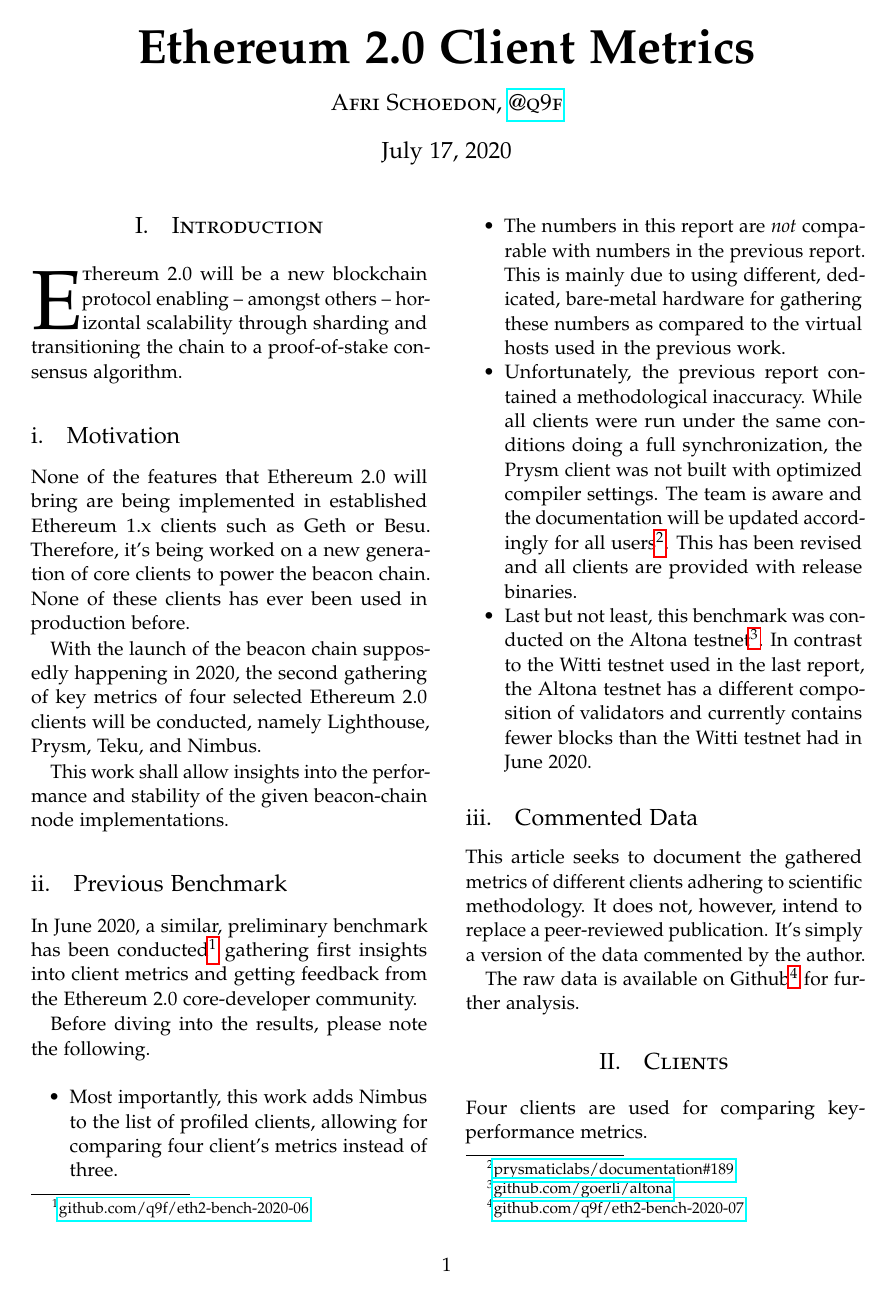
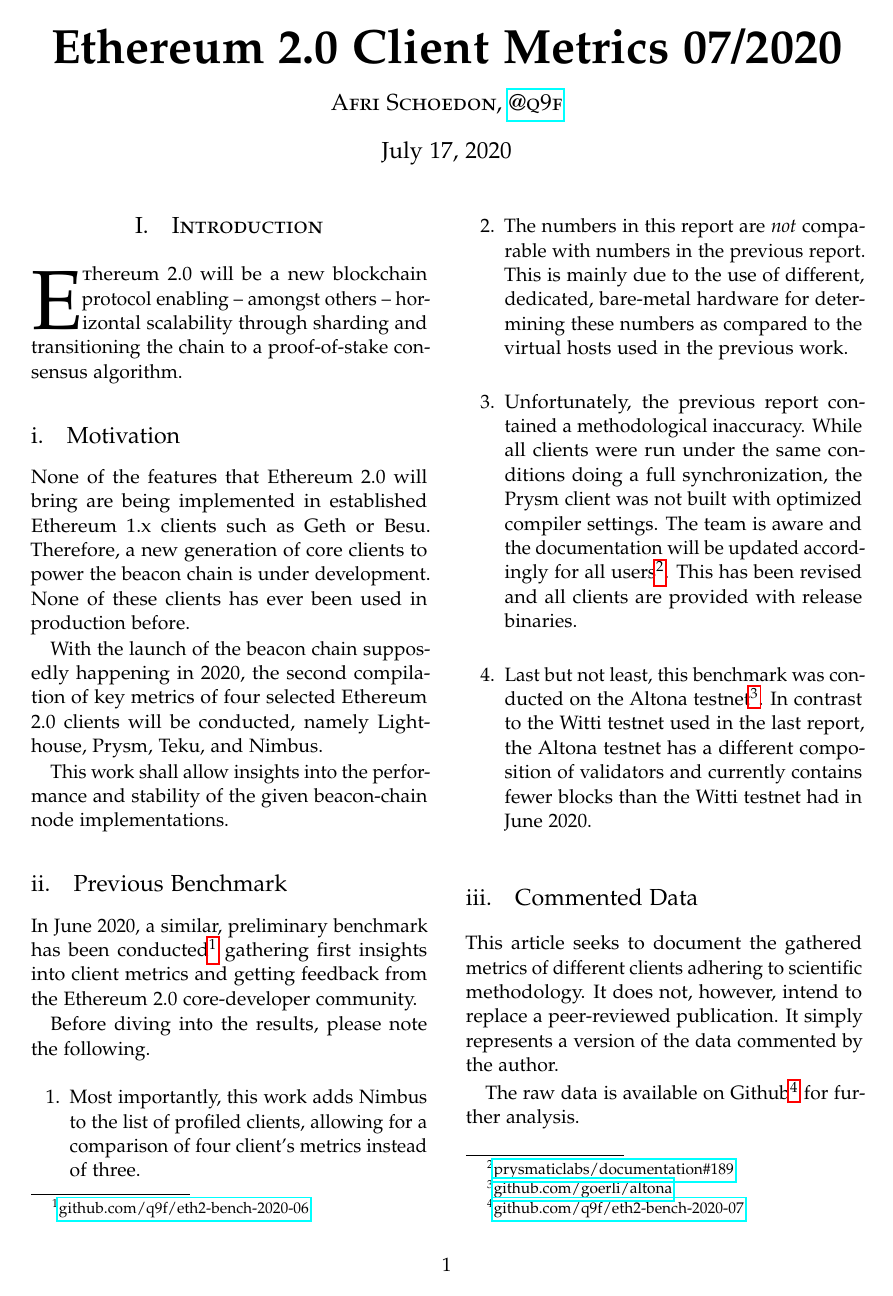
Before and after one commit to q9f/eth2-bench-2020-10, a LaTeX document (doc/overview.tex): page 1 of 5. Compiled offline with pdfLaTeX.

Commit message:
review document

```diff
--- a/doc/overview.tex
+++ b/doc/overview.tex
@@ -33,7 +33,7 @@
 \setlength{\droptitle}{-4\baselineskip}
 \pretitle{\begin{center}\Huge\bfseries}
 \posttitle{\end{center}}
-\title{Ethereum 2.0 Client Metrics}
+\title{Ethereum 2.0 Client Metrics 07/2020}
 \author{\textsc{Afri Schoedon, \href{https://github.com/q9f}{@q9f}}}\date{\today}
 
 \begin{document}
@@ -72,9 +72,9 @@
 \end{figure}
 
 \subsection{Motivation}
-None of the features that Ethereum 2.0 will bring are being implemented in established Ethereum 1.x clients such as Geth or Besu. Therefore, it's being worked on a new generation of core clients to power the beacon chain. None of these clients has ever been used in production before.\par
+None of the features that Ethereum 2.0 will bring are being implemented in established Ethereum 1.x clients such as Geth or Besu. Therefore, a new generation of core clients to power the beacon chain is under development. None of these clients has ever been used in production before.\par
 
-With the launch of the beacon chain supposedly happening in 2020, the second gathering of key metrics of four selected Ethereum 2.0 clients will be conducted, namely Lighthouse, Prysm, Teku, and Nimbus.\par
+With the launch of the beacon chain supposedly happening in 2020, the second compilation of key metrics of four selected Ethereum 2.0 clients will be conducted, namely Lighthouse, Prysm, Teku, and Nimbus.\par
 
 This work shall allow insights into the performance and stability of the given beacon-chain node implementations.\par
 
@@ -83,15 +83,15 @@
 
 Before diving into the results, please note the following.
 
-\begin{itemize}
-\item Most importantly, this work adds Nimbus to the list of profiled clients, allowing for comparing four client's metrics instead of three.
-\item The numbers in this report are \textit{not} comparable with numbers in the previous report. This is mainly due to using different, dedicated, bare-metal hardware for gathering these numbers as compared to the virtual hosts used in the previous work.
+\begin{enumerate}
+\item Most importantly, this work adds Nimbus to the list of profiled clients, allowing for a comparison of four client's metrics instead of three.
+\item The numbers in this report are \textit{not} comparable with numbers in the previous report. This is mainly due to the use of different, dedicated, bare-metal hardware for determining these numbers as compared to the virtual hosts used in the previous work.
 \item Unfortunately, the previous report contained a methodological inaccuracy. While all clients were run under the same conditions doing a full synchronization, the Prysm client was not built with optimized compiler settings. The team is aware and the documentation will be updated accordingly for all users\footnote{\href{https://github.com/prysmaticlabs/documentation/issues/189}{prysmaticlabs/documentation\#189}}. This has been revised and all clients are provided with release binaries.
 \item Last but not least, this benchmark was conducted on the Altona testnet\footnote{\href{https://github.com/goerli/altona}{github.com/goerli/altona}}. In contrast to the Witti testnet used in the last report, the Altona testnet has a different composition of validators and currently contains fewer blocks than the Witti testnet had in June 2020.
-\end{itemize}
+\end{enumerate}
 
 \subsection{Commented Data}
-This article seeks to document the gathered metrics of different clients adhering to scientific methodology. It does not, however, intend to replace a peer-reviewed publication. It's simply a version of the data commented by the author.\par
+This article seeks to document the gathered metrics of different clients adhering to scientific methodology. It does not, however, intend to replace a peer-reviewed publication. It simply represents a version of the data commented by the author.\par
 
 The raw data is available on Github\footnote{\href{https://github.com/q9f/eth2-bench-2020-07}{github.com/q9f/eth2-bench-2020-07}} for further analysis.
 
@@ -100,5 +100,5 @@
 
 Four clients are used for comparing key-performance metrics.\par
 
-\textsc{Lighthouse} is an Ethereum 2.0 client developed by Sigma Prime\footnote{\href{https://github.com/sigp/lighthouse}{github.com/sigp/lighthouse}}. It's implemented in the Rust programming language. Data referring to the Lighthouse client is depicted in orange throughout this document (figure \ref{img:lh}).\par
+\textsc{Lighthouse} is an Ethereum 2.0 client developed by Sigma Prime\footnote{\href{https://github.com/sigp/lighthouse}{github.com/sigp/lighthouse}}. It is implemented in the Rust programming language. Data referring to the Lighthouse client is depicted in orange throughout this document (figure \ref{img:lh}).\par
 
```
Also changed, not shown: doc/overview.tex (16 more changed lines).
